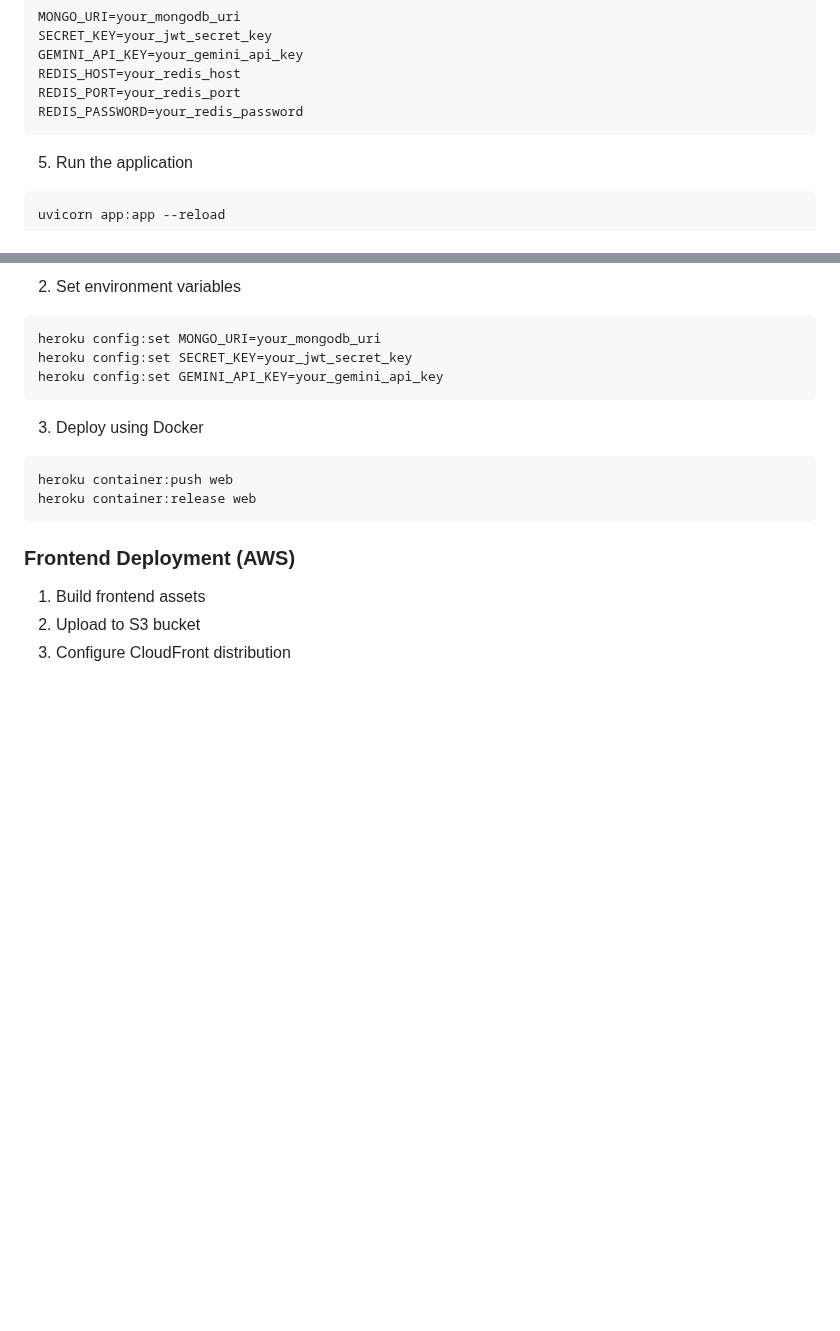
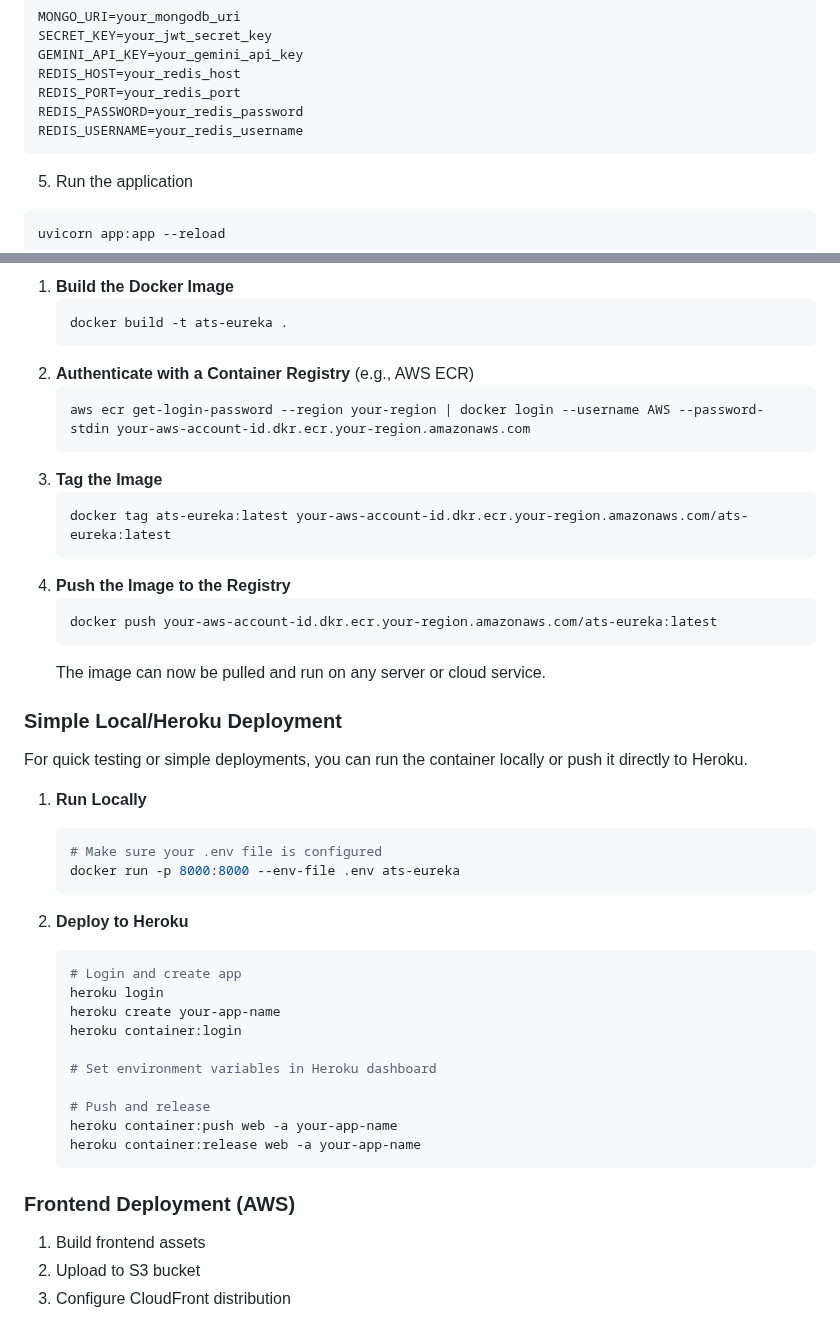
Before and after one commit to Baibhab-Adhikari/ATS-Eureka, a Markdown page: README.md, 2 parts joined by grey strips. Drawn GitHub-style; blank space fills up the shorter version.

Commit message:
docs: Update README to reflect changes in AI model version and enhance deployment instructions

````diff
--- a/README.md
+++ b/README.md
@@ -81,6 +80,7 @@ GEMINI_API_KEY=your_gemini_api_key
 REDIS_HOST=your_redis_host
 REDIS_PORT=your_redis_port
 REDIS_PASSWORD=your_redis_password
+REDIS_USERNAME=your_redis_username
 ```
 
 5. Run the application
@@ -201,18 +179,45 @@ heroku create your-app-name
 
-2. Set environment variables
+1.  **Build the Docker Image**
+    ```bash
+    docker build -t ats-eureka .
+    ```
+2.  **Authenticate with a Container Registry** (e.g., AWS ECR)
+    ```bash
+    aws ecr get-login-password --region your-region | docker login --username AWS --password-stdin your-aws-account-id.dkr.ecr.your-region.amazonaws.com
+    ```
+3.  **Tag the Image**
+    ```bash
+    docker tag ats-eureka:latest your-aws-account-id.dkr.ecr.your-region.amazonaws.com/ats-eureka:latest
+    ```
+4.  **Push the Image to the Registry**
+    ```bash
+    docker push your-aws-account-id.dkr.ecr.your-region.amazonaws.com/ats-eureka:latest
+    ```
+    The image can now be pulled and run on any server or cloud service.
 
-```bash
-heroku config:set MONGO_URI=your_mongodb_uri
-heroku config:set SECRET_KEY=your_jwt_secret_key
-heroku config:set GEMINI_API_KEY=your_gemini_api_key
-```
+### Simple Local/Heroku Deployment
 
-3. Deploy using Docker
+For quick testing or simple deployments, you can run the container locally or push it directly to Heroku.
 
-```bash
-heroku container:push web
-heroku container:release web
-```
+1.  **Run Locally**
+    ```bash
+    # Make sure your .env file is configured
+    docker run -p 8000:8000 --env-file .env ats-eureka
+    ```
+2.  **Deploy to Heroku**
+
+    ```bash
+    # Login and create app
+    heroku login
+    heroku create your-app-name
+    heroku container:login
+
+    # Set environment variables in Heroku dashboard
+
+    # Push and release
+    heroku container:push web -a your-app-name
+    heroku container:release web -a your-app-name
+    ```
 
 ### Frontend Deployment (AWS)
 
````
Also changed, not shown: other parts of README.md (+26 -49 lines).
